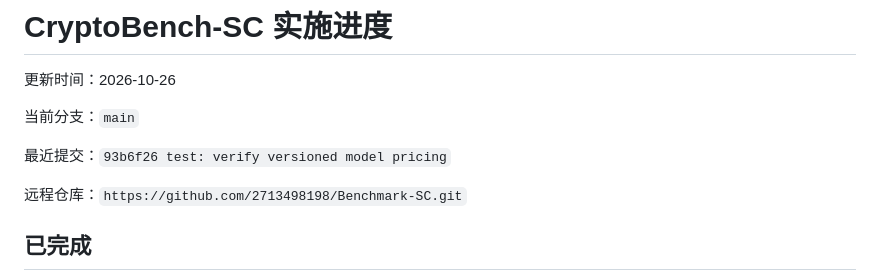
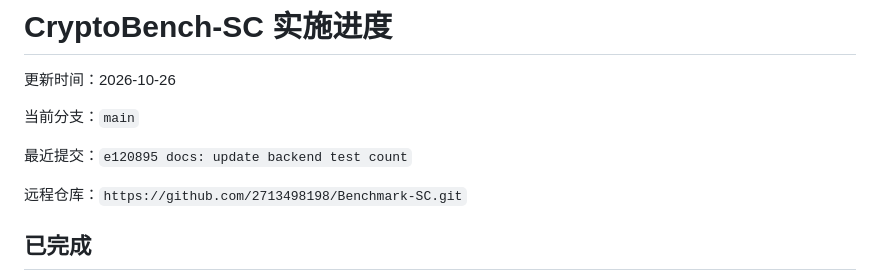
Before and after one commit to 2713498198/Benchmark-SC, a Markdown page: docs/implementation-status.md, the part around the change. GitHub-like rendering.

Commit message:
docs: refresh implementation checkpoint

```diff
--- a/docs/implementation-status.md
+++ b/docs/implementation-status.md
@@ -4,7 +4,7 @@
 
 当前分支：`main`
 
-最近提交：`93b6f26 test: verify versioned model pricing`
+最近提交：`e120895 docs: update backend test count`
 
 远程仓库：`https://github.com/2713498198/Benchmark-SC.git`
 
```
